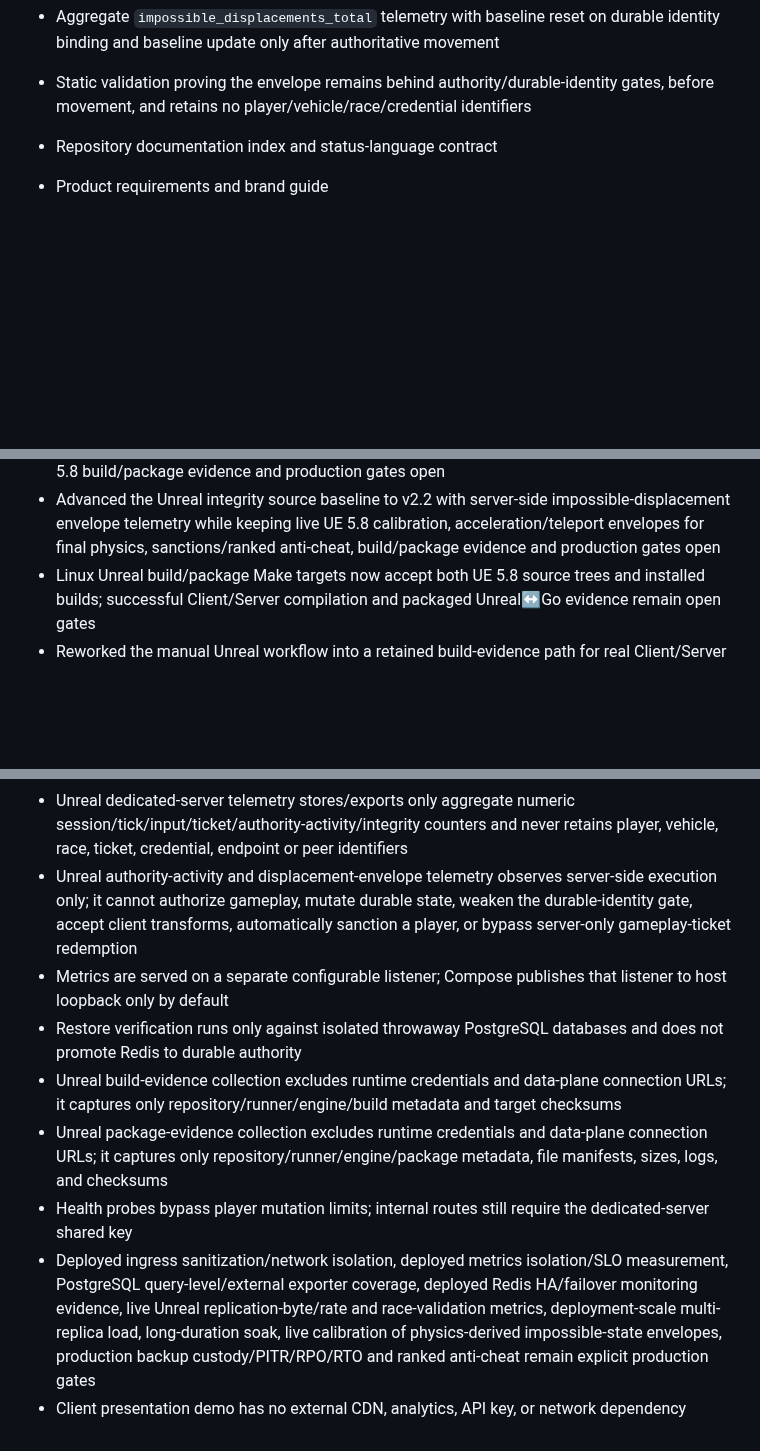
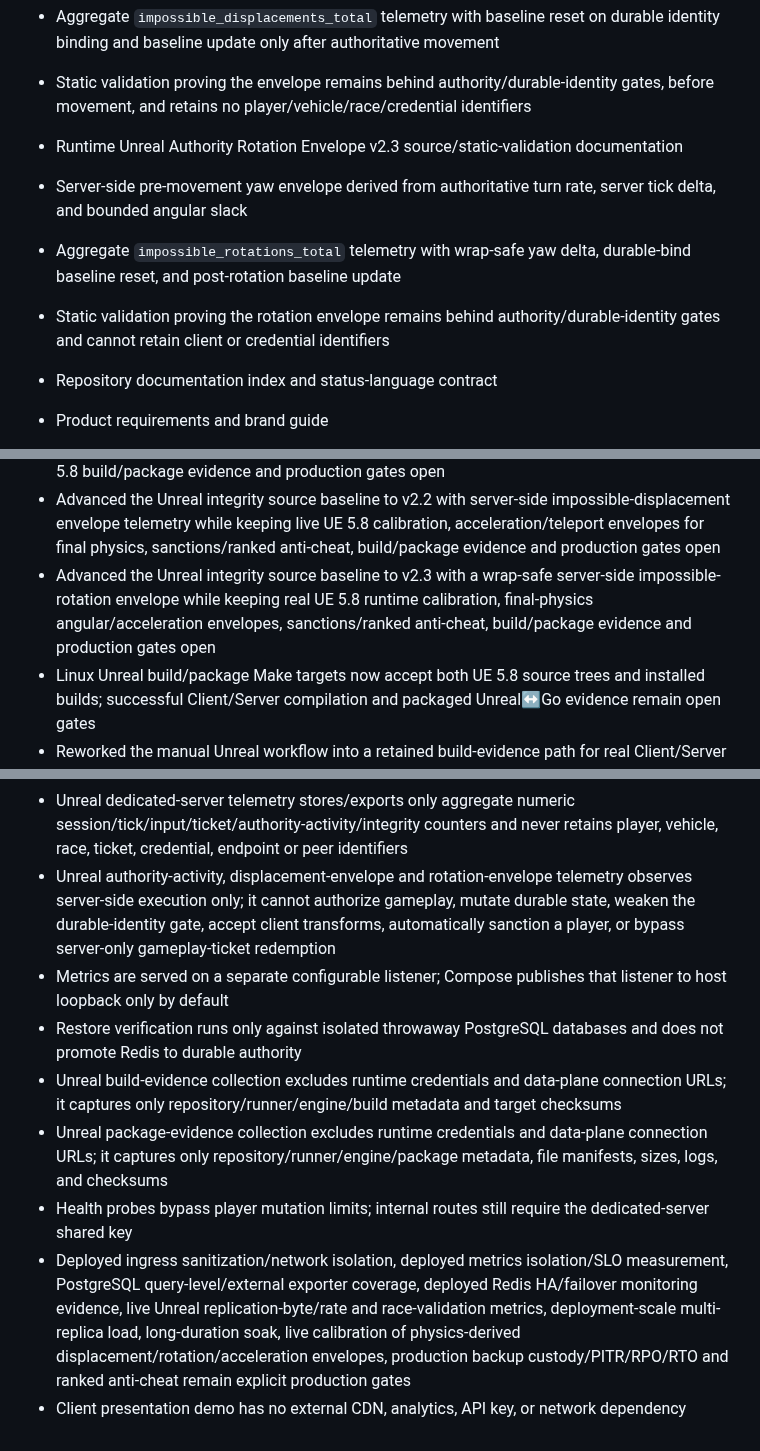
Before and after one commit to cvsz/zneondrive, a Markdown page: CHANGELOG.md, 3 parts joined by grey strips. Drawn GitHub-style; blank space fills up the shorter version.

Commit message:
docs(ue): record rotation envelope v2.3

```diff
--- a/CHANGELOG.md
+++ b/CHANGELOG.md
@@ -132,6 +132,10 @@ All notable changes to zNeonDrive are documented here.
 - Server-side pre-movement displacement envelope derived from authoritative max speed, server tick delta, and bounded slack
 - Aggregate `impossible_displacements_total` telemetry with baseline reset on durable identity binding and baseline update only after authoritative movement
 - Static validation proving the envelope remains behind authority/durable-identity gates, before movement, and retains no player/vehicle/race/credential identifiers
+- Runtime Unreal Authority Rotation Envelope v2.3 source/static-validation documentation
+- Server-side pre-movement yaw envelope derived from authoritative turn rate, server tick delta, and bounded angular slack
+- Aggregate `impossible_rotations_total` telemetry with wrap-safe yaw delta, durable-bind baseline reset, and post-rotation baseline update
+- Static validation proving the rotation envelope remains behind authority/durable-identity gates and cannot retain client or credential identifiers
 
 - Repository documentation index and status-language contract
 - Product requirements and brand guide
@@ -175,6 +179,7 @@ All notable changes to zNeonDrive are documented here.
 - Advanced the Unreal observability source baseline to v2.0 with aggregate dedicated-server session/tick/input/ticket telemetry while keeping successful real UE 5.8 build/package evidence, replication/race/correction telemetry, deployed scrape/log shipping, live Unreal↔Go E2E, load/soak, HA/DR and production evidence open
 - Advanced the Unreal observability source baseline to v2.1 with authority movement, durable-identity gate, collision-block and explicit net-update activity counters while keeping NetDriver packet/byte metrics, live race-validation/final-physics correction telemetry, successful real UE 5.8 build/package evidence and production gates open
 - Advanced the Unreal integrity source baseline to v2.2 with server-side impossible-displacement envelope telemetry while keeping live UE 5.8 calibration, acceleration/teleport envelopes for final physics, sanctions/ranked anti-cheat, build/package evidence and production gates open
+- Advanced the Unreal integrity source baseline to v2.3 with a wrap-safe server-side impossible-rotation envelope while keeping real UE 5.8 runtime calibration, final-physics angular/acceleration envelopes, sanctions/ranked anti-cheat, build/package evidence and production gates open
 - Linux Unreal build/package Make targets now accept both UE 5.8 source trees and installed builds; successful Client/Server compilation and packaged Unreal↔Go evidence remain open gates
 - Reworked the manual Unreal workflow into a retained build-evidence path for real Client/Server compilation while keeping successful build and package/cook gates explicitly open until an actual self-hosted run passes
 - Added a separate retained package/cook evidence path; successful package evidence remains open until the self-hosted UE 5.8 workflow completes with non-empty Client/Server manifests and checksums
@@ -217,11 +222,11 @@ All notable changes to zNeonDrive are documented here.
 - PostgreSQL server metrics query only bounded current-database numeric counters and size; database names, SQL text, query fingerprints, relation names, URLs, credentials and raw errors are not exported
 - PostgreSQL server metrics are observational/read-only and cannot alter persistence, progression, race acceptance, rate limiting or gameplay authority
 - Unreal dedicated-server telemetry stores/exports only aggregate numeric session/tick/input/ticket/authority-activity/integrity counters and never retains player, vehicle, race, ticket, credential, endpoint or peer identifiers
-- Unreal authority-activity and displacement-envelope telemetry observes server-side execution only; it cannot authorize gameplay, mutate durable state, weaken the durable-identity gate, accept client transforms, automatically sanction a player, or bypass server-only gameplay-ticket redemption
+- Unreal authority-activity, displacement-envelope and rotation-envelope telemetry observes server-side execution only; it cannot authorize gameplay, mutate durable state, weaken the durable-identity gate, accept client transforms, automatically sanction a player, or bypass server-only gameplay-ticket redemption
 - Metrics are served on a separate configurable listener; Compose publishes that listener to host loopback only by default
 - Restore verification runs only against isolated throwaway PostgreSQL databases and does not promote Redis to durable authority
 - Unreal build-evidence collection excludes runtime credentials and data-plane connection URLs; it captures only repository/runner/engine/build metadata and target checksums
 - Unreal package-evidence collection excludes runtime credentials and data-plane connection URLs; it captures only repository/runner/engine/package metadata, file manifests, sizes, logs, and checksums
 - Health probes bypass player mutation limits; internal routes still require the dedicated-server shared key
-- Deployed ingress sanitization/network isolation, deployed metrics isolation/SLO measurement, PostgreSQL query-level/external exporter coverage, deployed Redis HA/failover monitoring evidence, live Unreal replication-byte/rate and race-validation metrics, deployment-scale multi-replica load, long-duration soak, live calibration of physics-derived impossible-state envelopes, production backup custody/PITR/RPO/RTO and ranked anti-cheat remain explicit production gates
+- Deployed ingress sanitization/network isolation, deployed metrics isolation/SLO measurement, PostgreSQL query-level/external exporter coverage, deployed Redis HA/failover monitoring evidence, live Unreal replication-byte/rate and race-validation metrics, deployment-scale multi-replica load, long-duration soak, live calibration of physics-derived displacement/rotation/acceleration envelopes, production backup custody/PITR/RPO/RTO and ranked anti-cheat remain explicit production gates
 - Client presentation demo has no external CDN, analytics, API key, or network dependency
```
